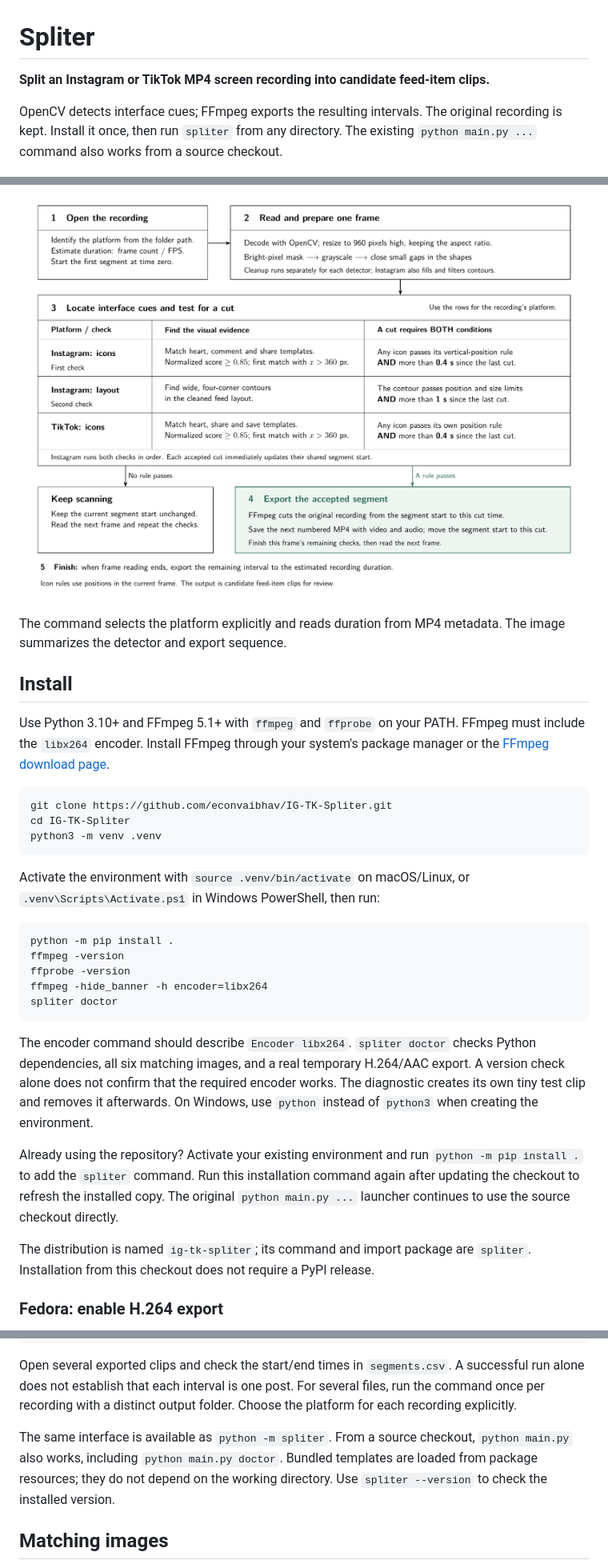
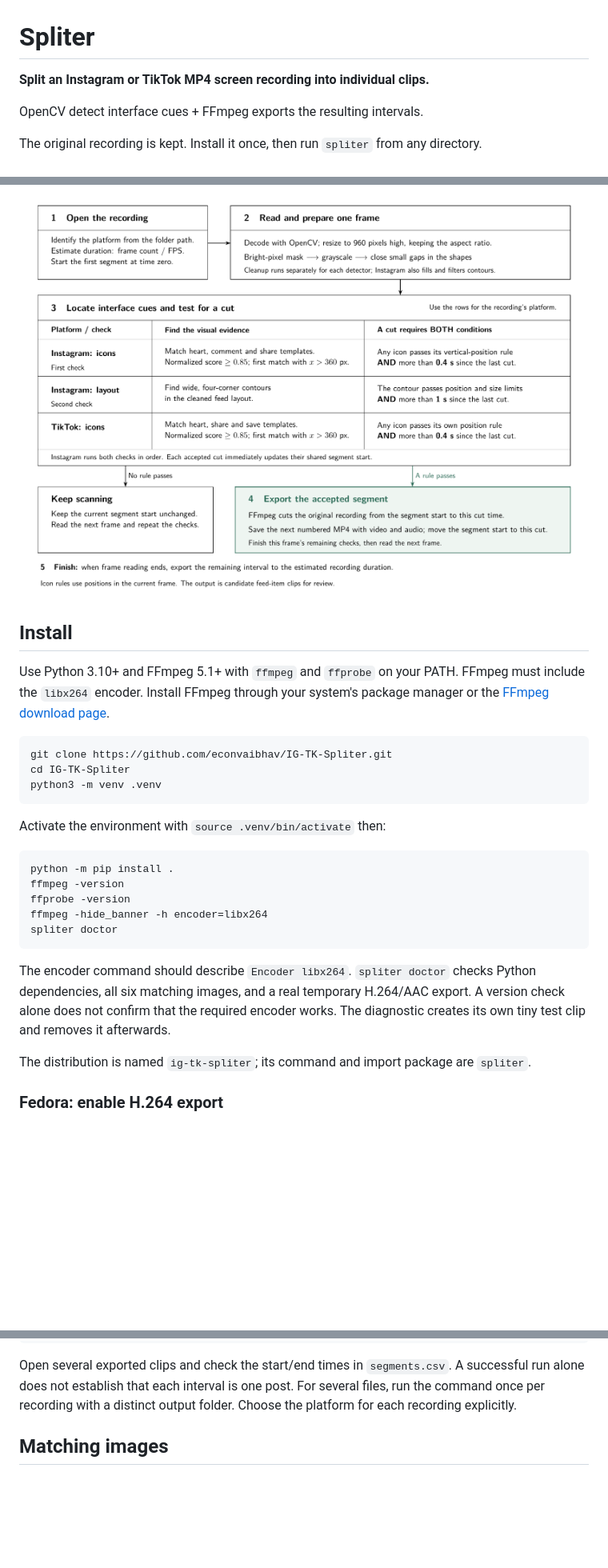
Before and after one commit to econvaibhav/IG-TK-Spliter, a Markdown page: README.md, 3 parts joined by grey strips. Shown at 80% size. GitHub-like rendering; blank space fills up the shorter version.

````diff
--- a/README.md
+++ b/README.md
@@ -1,15 +1,13 @@
 # Spliter
 
-**Split an Instagram or TikTok MP4 screen recording into candidate feed-item clips.**
+**Split an Instagram or TikTok MP4 screen recording into individual clips.**
 
-OpenCV detects interface cues; FFmpeg exports the resulting intervals.
+OpenCV detect interface cues + FFmpeg exports the resulting intervals.
+
 The original recording is kept. Install it once, then run `spliter` from any directory.
-The existing `python main.py ...` command also works from a source checkout.
 
 ![Spliter workflow: frame preparation, detector evidence, boundary rules and clip export](workflow.png)
 
-The command selects the platform explicitly and reads duration from MP4 metadata.
-The image summarizes the detector and export sequence.
 
 ## Install
 
@@ -23,8 +21,7 @@ cd IG-TK-Spliter
 python3 -m venv .venv
 ```
 
-Activate the environment with `source .venv/bin/activate` on macOS/Linux, or
-`.venv\Scripts\Activate.ps1` in Windows PowerShell, then run:
+Activate the environment with `source .venv/bin/activate` then:
 
 ```bash
 python -m pip install .
@@ -38,15 +35,9 @@ The encoder command should describe `Encoder libx264`. `spliter doctor` checks
 Python dependencies, all six matching images, and a real temporary H.264/AAC
 export. A version check alone does not confirm that the required encoder works.
 The diagnostic creates its own tiny test clip and removes it afterwards.
-On Windows, use `python` instead of `python3` when creating the environment.
-
-Already using the repository? Activate your existing environment and run
-`python -m pip install .` to add the `spliter` command. Run this installation command
-again after updating the checkout to refresh the installed copy. The original
-`python main.py ...` launcher continues to use the source checkout directly.
 
 The distribution is named `ig-tk-spliter`; its command and import package are
-`spliter`. Installation from this checkout does not require a PyPI release.
+`spliter`.
 
 ### Fedora: enable H.264 export
 
@@ -129,10 +112,6 @@ A successful run alone does not establish that each interval is one post.
 For several files, run the command once per recording with a distinct output
 folder. Choose the platform for each recording explicitly.
 
-The same interface is available as `python -m spliter`. From a source checkout,
-`python main.py` also works, including `python main.py doctor`. Bundled templates
-are loaded from package resources; they do not depend on the working directory.
-Use `spliter --version` to check the installed version.
 
 ## Matching images
 
````
Also changed, not shown: other parts of README.md (+2 -10 lines).
